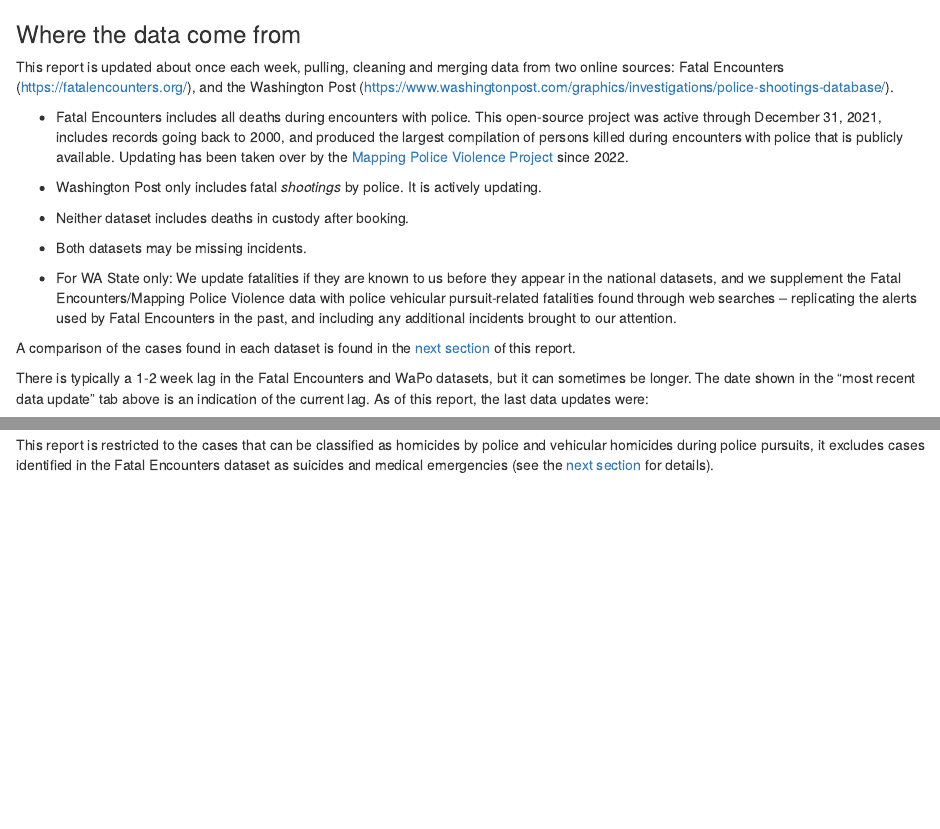
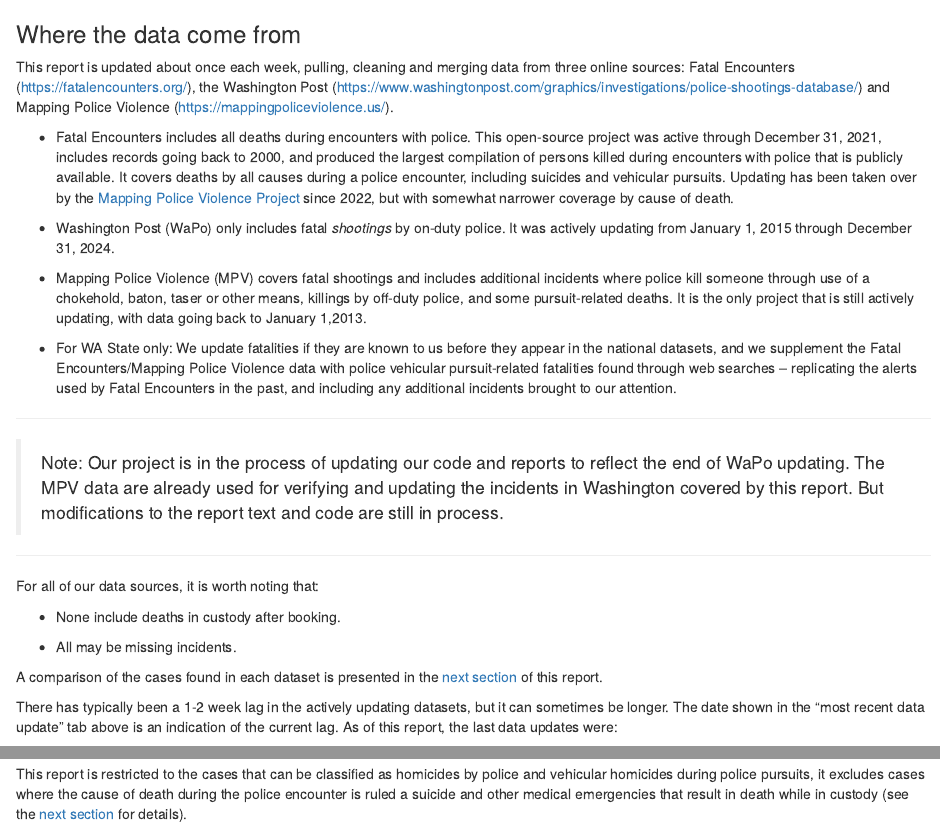
Before and after one commit to nextstepswa/fewapo, an R Markdown document (Analyses/Common/dataSourcesIntro.Rmd): the page in a window 1100 px wide, from its top, and a second part further down, joined at a grey line. Rendered offline with R 4.5, knitr and Pandoc, with nearby package versions.

Commit message:
first pass at WaPo status change

```diff
--- a/Analyses/Common/dataSourcesIntro.Rmd
+++ b/Analyses/Common/dataSourcesIntro.Rmd
@@ -1,20 +1,30 @@
 ### Where the data come from
 
-This report is updated about once each week, pulling, cleaning and merging data from two online sources:   Fatal Encounters (https://fatalencounters.org/), and the Washington Post (https://www.washingtonpost.com/graphics/investigations/police-shootings-database/).
+This report is updated about once each week, pulling, cleaning and merging data from three online sources:   Fatal Encounters (https://fatalencounters.org/), the Washington Post (https://www.washingtonpost.com/graphics/investigations/police-shootings-database/) and Mapping Police Violence (https://mappingpoliceviolence.us/).
 
-* Fatal Encounters includes all deaths during encounters with police.  This open-source project was active through December 31, 2021, includes records going back to 2000, and produced the largest compilation of persons killed during encounters with police that is publicly available.  Updating has been taken over by the [Mapping Police Violence Project](https://mappingpoliceviolence.org/) since 2022.
+* Fatal Encounters includes all deaths during encounters with police.  This open-source project was active through December 31, 2021, includes records going back to 2000, and produced the largest compilation of persons killed during encounters with police that is publicly available.  It covers deaths by all causes during a police encounter, including suicides and vehicular pursuits.  Updating has been taken over by the [Mapping Police Violence Project](https://mappingpoliceviolence.org/) since 2022, but with somewhat narrower coverage by cause of death.
 
-* Washington Post only includes fatal *shootings* by police.  It is actively updating.
+* Washington Post (WaPo) only includes fatal *shootings* by on-duty police.  It was actively updating from January 1, 2015 through December 31, 2024.
 
-* Neither dataset includes deaths in custody after booking.
-
-* Both datasets may be missing incidents.
+* Mapping Police Violence (MPV) covers fatal shootings and includes additional incidents where police kill someone through use of a chokehold, baton, taser or other means, killings by off-duty police, and some pursuit-related deaths. It is the only project that is still actively updating, with data going back to January 1,2013.
 
 * For WA State only: We update fatalities if they are known to us before they appear in the national datasets, and we supplement the Fatal Encounters/Mapping Police Violence data with police vehicular pursuit-related fatalities found through web searches -- replicating the alerts used by Fatal Encounters in the past, and including any additional incidents brought to our attention.
 
-A comparison of the cases found in each dataset is found in the
+____
+
+> Note: Our project is in the process of updating our code and reports to reflect the end of WaPo updating.  The MPV data are already used for verifying and updating the incidents in Washington covered by this report.  But modifications to the report text and code are still in process.
+
+____
+
+For all of our data sources, it is worth noting that:
+
+* None include deaths in custody after booking.
+
+* All may be missing incidents.
+
+A comparison of the cases found in each dataset is presented in the
 [next section](#dataset-differences) of this report.
 
-There is typically a 1-2 week lag in the Fatal Encounters and WaPo datasets, but it can sometimes be longer.  The date shown in the "most recent data update" tab above is an indication of the current lag.  As of this report, the last data updates were:
+There has typically been a 1-2 week lag in the actively updating datasets, but it can sometimes be longer.  The date shown in the "most recent data update" tab above is an indication of the current lag.  As of this report, the last data updates were:
 
 
@@ -25,6 +36,6 @@ There is typically a 1-2 week lag in the Fatal Encounters and WaPo datasets, but
 For Washington State, the most recent known fatality included in this report was on
 `r format(last_date_newname, format="%B %d %Y")`.
 
-This report is restricted to the cases that can be classified as homicides by police and vehicular homicides during police pursuits, it excludes cases identified in the Fatal Encounters dataset as suicides and medical emergencies (see the [next section](#dataset-differences) for details).
+This report is restricted to the cases that can be classified as homicides by police and vehicular homicides during police pursuits, it excludes cases where the cause of death during the police encounter is ruled a suicide and other medical emergencies that result in death while in custody (see the [next section](#dataset-differences) for details).
 
 ___
```
Also changed, not shown: Analyses/Common/datasetDiscussion.Rmd (+12 -6 lines), Analyses/WAsince2015.Rmd (+1 -1 lines), Analyses/Common/dataSourcesIntro.Rmd (5 more changed lines).
